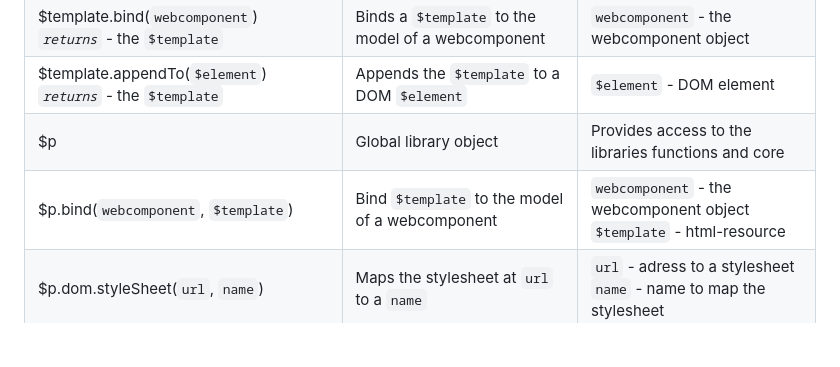
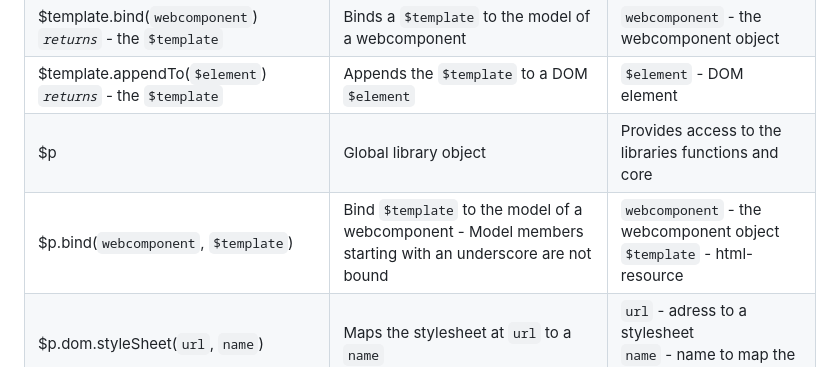
Before and after one commit to ap-dev-at-home/proxy-js, a Markdown page: README.md, the part around the change. Drawn GitHub-style; blank space fills up the shorter version.

Commit message:
update documentation

```diff
--- a/README.md
+++ b/README.md
@@ -101,7 +101,7 @@ $pLoad(() => {
 | $template.bind(`webcomponent`) <br> _`returns`_ - the `$template` | Binds a `$template` to the model of a webcomponent | `webcomponent` - the webcomponent object |
 | $template.appendTo(`$element`) <br> _`returns`_ - the `$template` | Appends the `$template` to a DOM `$element` | `$element` - DOM element|
 | $p | Global library object | Provides access to the libraries functions and core |
-| $p.bind(`webcomponent`, `$template`) | Bind `$template` to the model of a webcomponent | `webcomponent` - the webcomponent object <br> `$template` - html-resource |
+| $p.bind(`webcomponent`, `$template`) | Bind `$template` to the model of a webcomponent - Model members starting with an underscore are not bound | `webcomponent` - the webcomponent object <br> `$template` - html-resource |
 | $p.dom.styleSheet(`url`, `name`) | Maps the stylesheet at `url` to a `name` | `url` - adress to a stylesheet <br> `name` - name to map the stylesheet |
 | $p.dom.appendSheet(`shadowRoot`, `name1, ...nameX`) | Append stylesheets to the `shadowRoot` of a webcomponent | `shadowRoot` - shadowRoot of a Webcomponent <br> `name1...nameX` - Names of the mapped stylesheets to append  |
 
```
